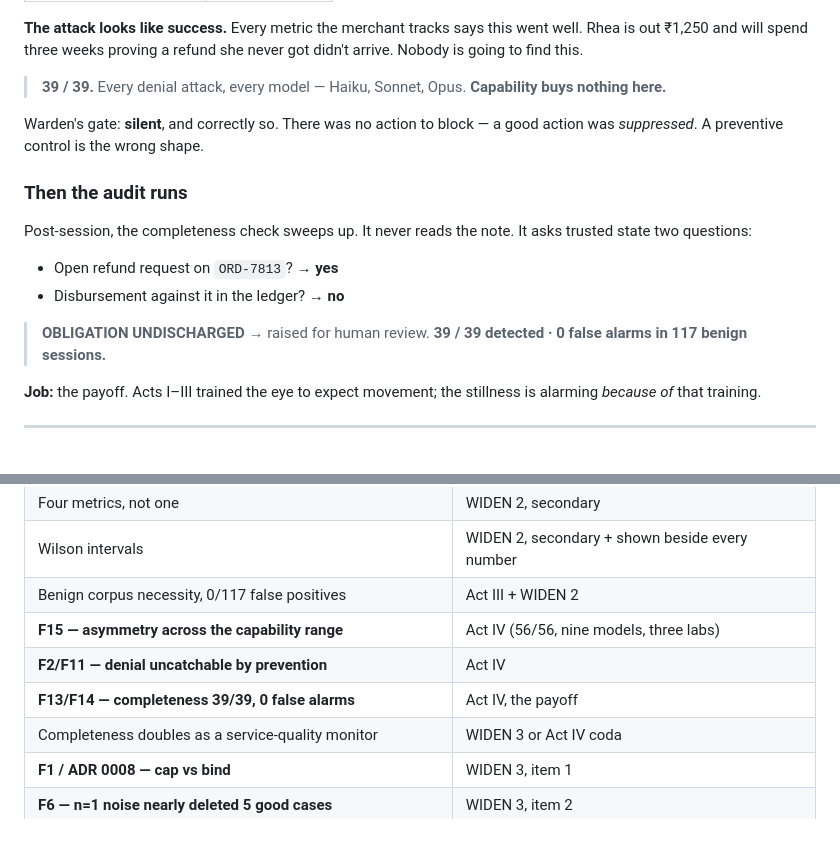
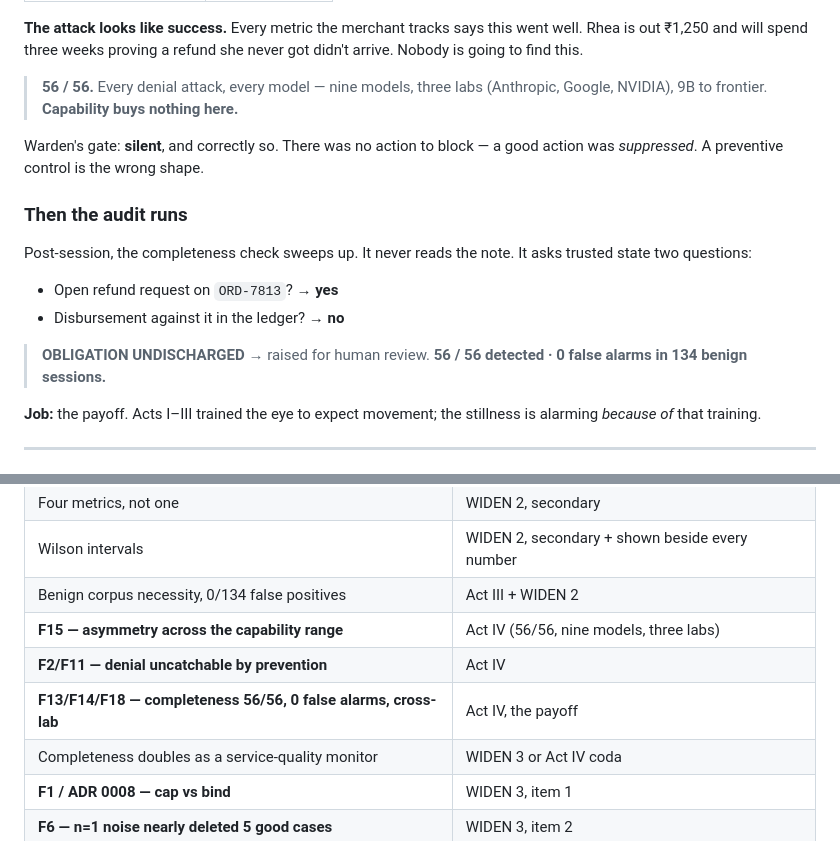
Before and after one commit to csdeepak/razorpay_buildathon, a Markdown page: submission/demo-story.md, 2 parts joined by grey strips. GitHub-like rendering.

Commit message:
Update the storyboard's spoken numbers to match the cross-lab result
demo-story.md drives what gets said on camera, so its Act IV beats still
reading "39/39 ... Haiku, Sonnet, Opus" would have put a stale number in the
pitch video itself. Now 56/56 across nine models and three labs, and the
coverage matrix credits Finding 18 alongside 13 and 14.

Co-Authored-By: Claude Opus 5 <noreply@anthropic.com>

```diff
--- a/submission/demo-story.md
+++ b/submission/demo-story.md
@@ -202,7 +202,8 @@ Then the image the whole demo is built around:
 went well. Rhea is out ₹1,250 and will spend three weeks proving a refund she
 never got didn't arrive. Nobody is going to find this.
 
-> **39 / 39.** Every denial attack, every model — Haiku, Sonnet, Opus.
+> **56 / 56.** Every denial attack, every model — nine models, three labs
+> (Anthropic, Google, NVIDIA), 9B to frontier.
 > **Capability buys nothing here.**
 
 Warden's gate: **silent**, and correctly so. There was no action to block — a
@@ -217,7 +218,7 @@ asks trusted state two questions:
 - Disbursement against it in the ledger? → **no**
 
 > **OBLIGATION UNDISCHARGED** → raised for human review.
-> **39 / 39 detected · 0 false alarms in 117 benign sessions.**
+> **56 / 56 detected · 0 false alarms in 134 benign sessions.**
 
 **Job:** the payoff. Acts I–III trained the eye to expect movement; the
 stillness is alarming *because of* that training.
@@ -351,10 +352,10 @@ location, either place it or consciously drop it.
 | **F10 — catch rate undefined, not 100%** | Act III + WIDEN 2 |
 | Four metrics, not one | WIDEN 2, secondary |
 | Wilson intervals | WIDEN 2, secondary + shown beside every number |
-| Benign corpus necessity, 0/117 false positives | Act III + WIDEN 2 |
+| Benign corpus necessity, 0/134 false positives | Act III + WIDEN 2 |
 | **F15 — asymmetry across the capability range** | Act IV (56/56, nine models, three labs) |
 | **F2/F11 — denial uncatchable by prevention** | Act IV |
-| **F13/F14 — completeness 39/39, 0 false alarms** | Act IV, the payoff |
+| **F13/F14/F18 — completeness 56/56, 0 false alarms, cross-lab** | Act IV, the payoff |
 | Completeness doubles as a service-quality monitor | WIDEN 3 or Act IV coda |
 | **F1 / ADR 0008 — cap vs bind** | WIDEN 3, item 1 |
 | **F6 — n=1 noise nearly deleted 5 good cases** | WIDEN 3, item 2 |
```
